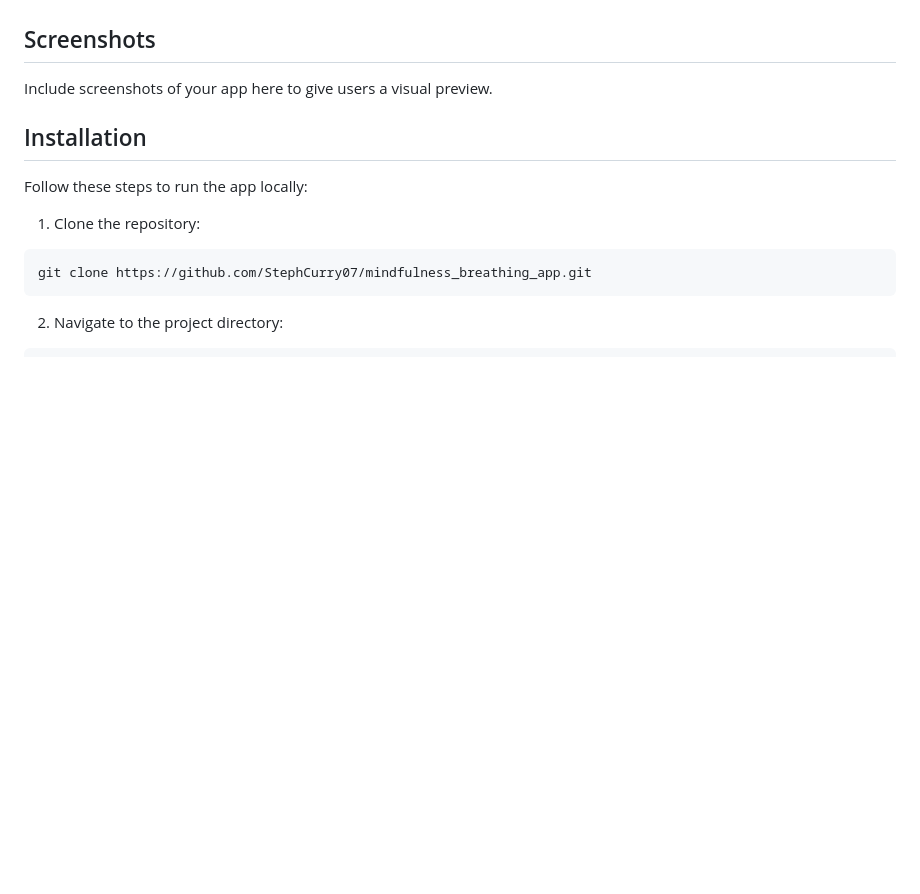
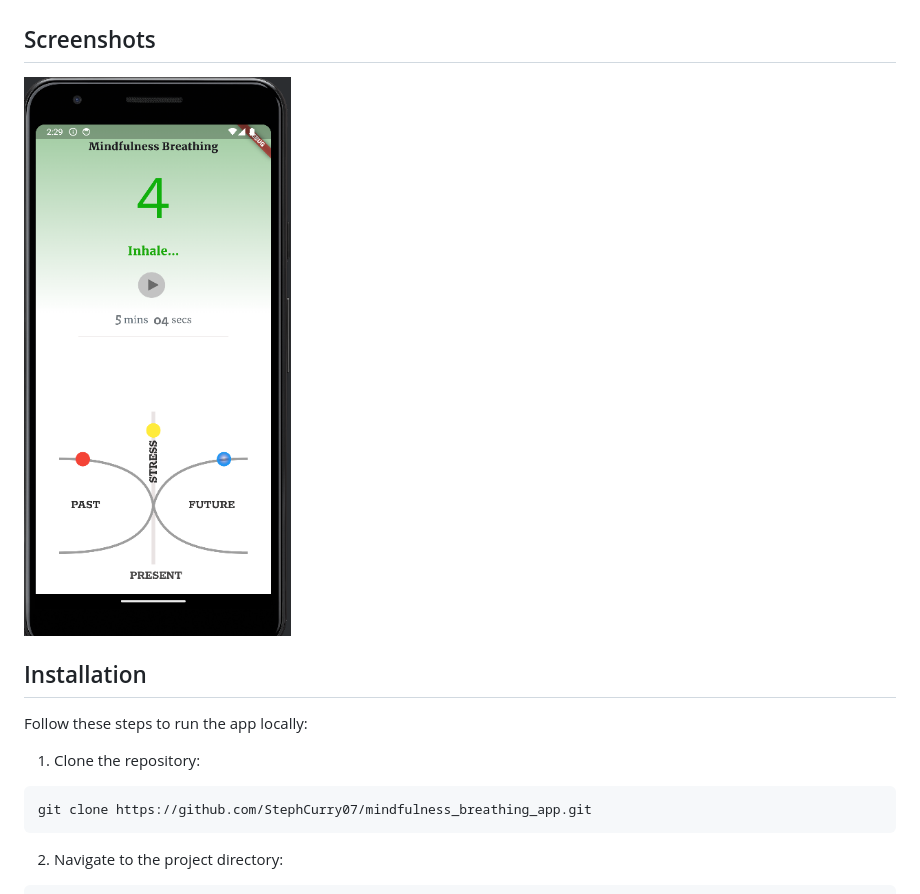
Before and after one commit to StephCurry07/gridrnd, a Markdown page: README.md, the part around the change. Rendered like a GitHub page; pictures changed too: image.png (added); blank space fills up the shorter version.

```diff
--- a/README.md
+++ b/README.md
@@ -9,8 +9,7 @@ This Flutter application helps users practice mindfulness breathing exercises.
 - **Statistics:** Tracks and displays session durations and progress.
 
 ## Screenshots
-
-Include screenshots of your app here to give users a visual preview.
+![alt text](image.png)
 
 ## Installation
 
```
Also changed, not shown: 1 other file.
